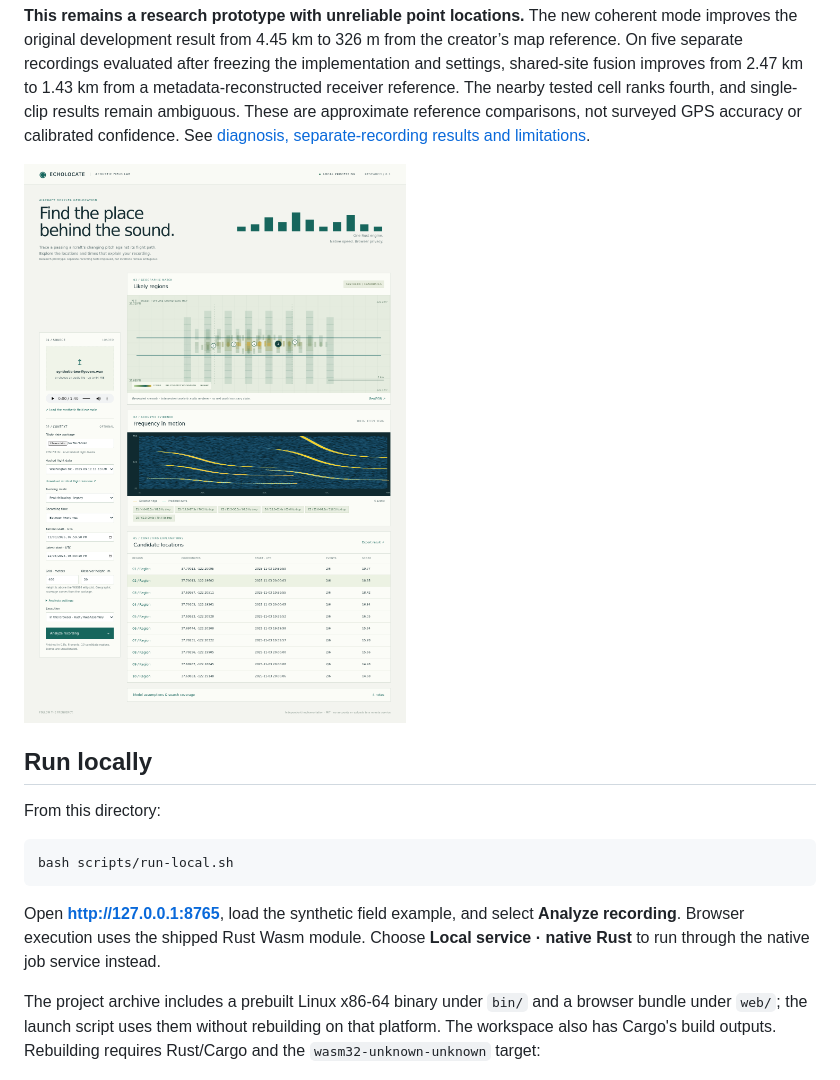
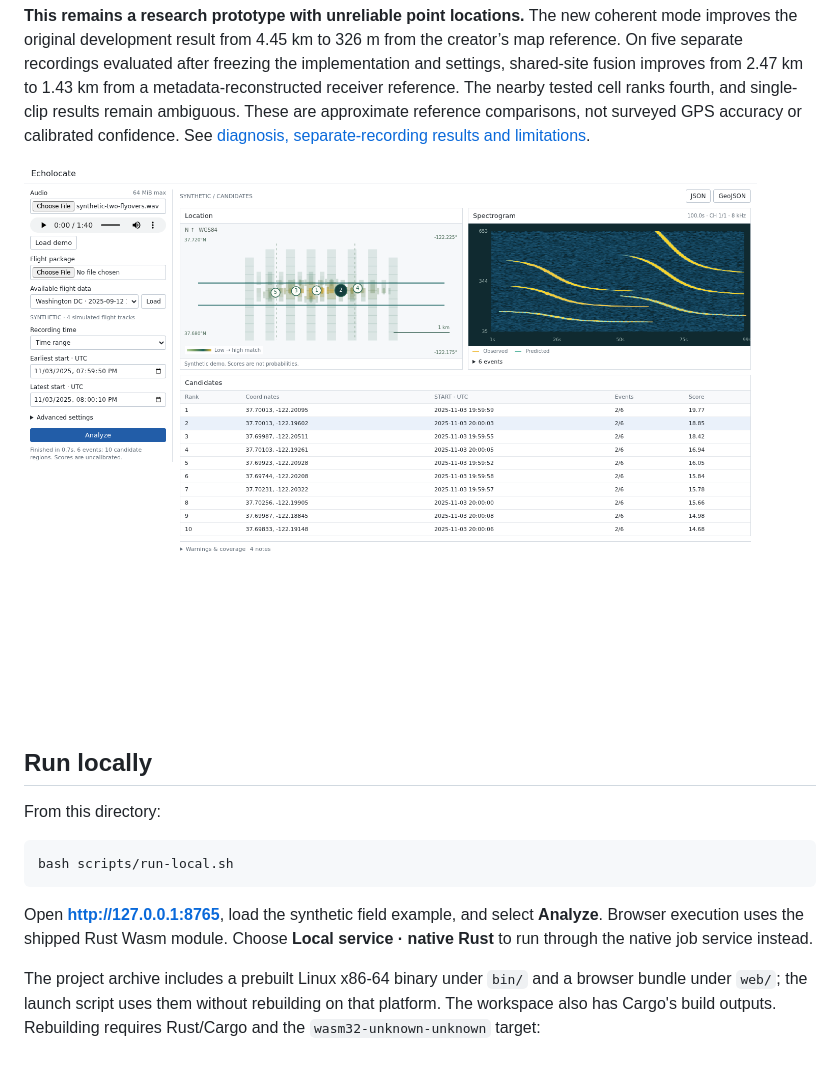
Before and after one commit to codyps/echolocate, a Markdown page: README.md, the part around the change. GitHub-like rendering; pictures changed too: docs/preview.png.

````diff
--- a/README.md
+++ b/README.md
@@ -18,7 +18,7 @@ From this directory:
 bash scripts/run-local.sh
 ```
 
-Open **http://127.0.0.1:8765**, load the synthetic field example, and select **Analyze recording**. Browser execution uses the shipped Rust Wasm module. Choose **Local service · native Rust** to run through the native job service instead.
+Open **http://127.0.0.1:8765**, load the synthetic field example, and select **Analyze**. Browser execution uses the shipped Rust Wasm module. Choose **Local service · native Rust** to run through the native job service instead.
 
 The project archive includes a prebuilt Linux x86-64 binary under `bin/` and a browser bundle under `web/`; the launch script uses them without rebuilding on that platform. The workspace also has Cargo's build outputs. Rebuilding requires Rust/Cargo and the `wasm32-unknown-unknown` target:
 
````
Also changed, not shown: 4 other files.
